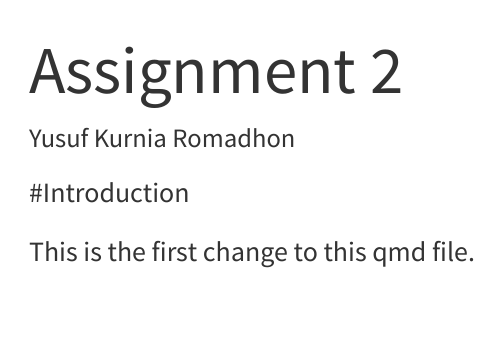
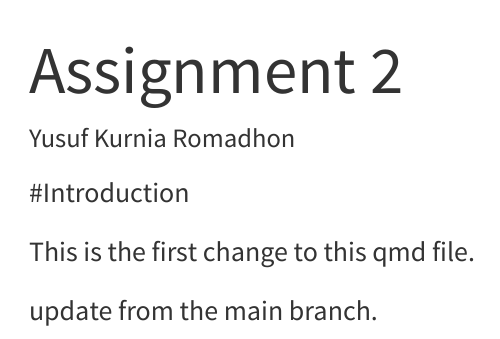
Before and after one commit to yusufkurniar01/ETC5513_Assignment2, a Quarto document (example.qmd): the page in a window 1100 px wide, from its top. Rendered offline with R 4.5, knitr and Pandoc in place of Quarto, with nearby package versions.

Commit message:
add the update of example.qmd in the main

```diff
--- a/example.qmd
+++ b/example.qmd
@@ -8,3 +8,5 @@ editor: visual
 #Introduction
 
 This is the first change to this qmd file.
+
+update from the main branch.
```
